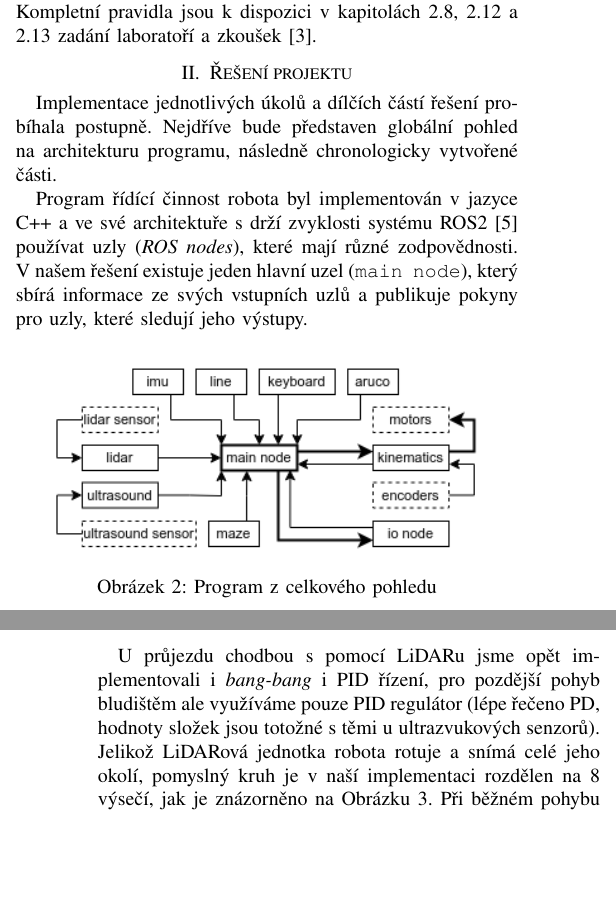
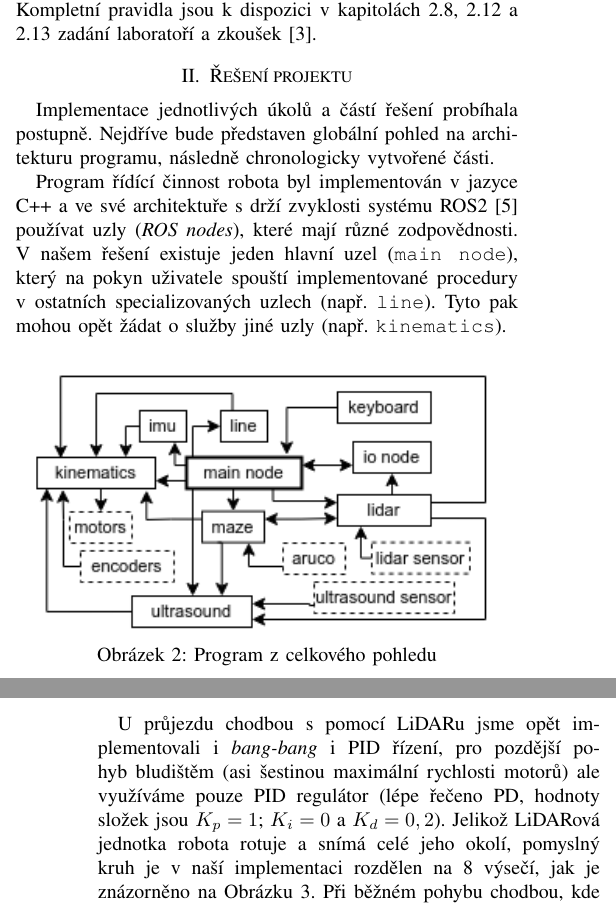
Before and after one commit to viotalJiplk/bpc-prp, a LaTeX paper (paper/main.tex, which reads paper/texts/2_method.tex): two parts of the columns of pages 1 and 2 of 2 before the commit and two parts of the columns of pages 1 and 2 of 3 after it, joined at a grey line, cut so that both start at the same text, the shorter picture padded with empty space. Compiled offline with pdfLaTeX; a missing font is replaced by an installed copy or a similar font; a LaTeX package or settings file that is missing is left out.

Commit message:
docs(paper): updated paper to match implementation

```diff
--- a/paper/texts/2_method.tex
+++ b/paper/texts/2_method.tex
@@ -1,9 +1,9 @@
 \section{Řešení projektu}
 
-Implementace jednotlivých úkolů a dílčích částí řešení probíhala postupně. Nejdříve bude představen globální pohled na architekturu programu, následně chronologicky vytvořené části.
+Implementace jednotlivých úkolů a částí řešení probíhala postupně. Nejdříve bude představen globální pohled na architekturu programu, následně chronologicky vytvořené části.
 
 % program celkově
-Program řídící činnost robota byl implementován v~jazyce C++ a ve své architektuře s~drží zvyklosti systému ROS2 \cite{ros} používat uzly (\textit{ROS nodes}), které mají různé zodpovědnosti. V~našem řešení existuje jeden hlavní uzel (\texttt{main node}), který sbírá informace ze svých vstupních uzlů a publikuje pokyny pro uzly, které sledují jeho výstupy.
+Program řídící činnost robota byl implementován v~jazyce C++ a ve své architektuře s~drží zvyklosti systému ROS2 \cite{ros} používat uzly (\textit{ROS nodes}), které mají různé zodpovědnosti. V~našem řešení existuje jeden hlavní uzel (\texttt{main node}), který na pokyn uživatele spouští implementované procedury v~ostatních specializovaných uzlech (např. \texttt{line}). Tyto pak mohou opět žádat o služby jiné uzly (např. \texttt{kinematics}).
 
 \begin{figure}[h]
     \centering
@@ -45,6 +45,6 @@ Obdobně je implementován i pohyb koridorem s~pomocí ultrazvukových senzorů,
 \end{figure}
 
 % lidar
-U~průjezdu chodbou s~pomocí LiDARu jsme opět implementovali i \textit{bang-bang} i PID řízení, pro pozdější pohyb bludištěm ale využíváme pouze PID regulátor (lépe řečeno PD, hodnoty složek jsou totožné s~těmi u~ultrazvukových senzorů). Jelikož LiDARová jednotka robota rotuje a snímá celé jeho okolí, pomyslný kruh je v~naší implementaci rozdělen na 8 výsečí, jak je znázorněno na Obrázku \ref{fig:lidar_obr}. Při běžném pohybu chodbou, kde je jeho cílem držet se v~jejím středu, využívá robot laloků označených sudými čísly a čárkovanými šipkami. Ve chvíli, kdy v~chodbě detekuje nepravidelnost (potenciální křižovatku), využije laloky označené lichými čísly a plnými šipkami pro určení jejího typu a následně své další trasy.
+U~průjezdu chodbou s~pomocí LiDARu jsme opět implementovali i \textit{bang-bang} i PID řízení, pro pozdější pohyb bludištěm (asi šestinou maximální rychlosti motorů) ale využíváme pouze PID regulátor (lépe řečeno PD, hodnoty složek jsou ${K_p=1}$; ${K_i=0}$ a ${K_d=0,2}$). Jelikož LiDARová jednotka robota rotuje a snímá celé jeho okolí, pomyslný kruh je v~naší implementaci rozdělen na 8 výsečí, jak je znázorněno na Obrázku \ref{fig:lidar_obr}. Při běžném pohybu chodbou, kde je jeho cílem držet se v~jejím středu, využívá robot laloků označených sudými čísly a čárkovanými šipkami. Ve chvíli, kdy v~chodbě detekuje nepravidelnost (potenciální křižovatku), využije laloky označené lichými čísly a plnými šipkami pro určení jejího typu a následně své další trasy.
 
 % vizualizace
```
Also changed, not shown: paper/main.tex (+1 -1 lines), paper/images/nodes_schematic.png, paper/paper.pdf, paper/texts/2_method.tex (8 more changed lines).
